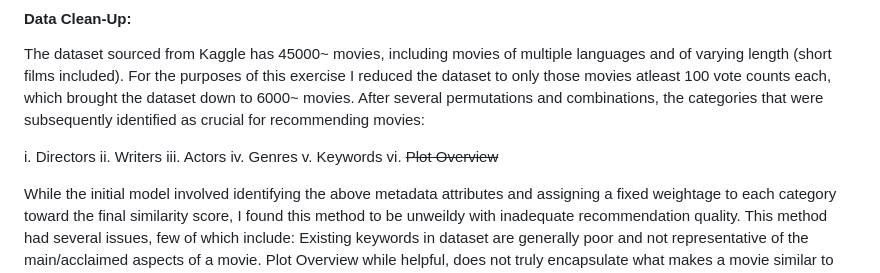
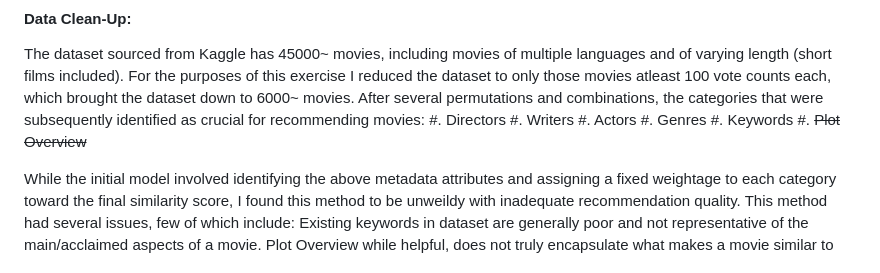
Before and after one commit to rb3633/Movie-Recommendation-App, a Markdown page: README.md, the part around the change. GitHub-like rendering.

```diff
--- a/README.md
+++ b/README.md
@@ -17,13 +17,12 @@ A content based movie recommendation app
 ### Data Prep:
 #### Data Clean-Up:
 The dataset sourced from Kaggle has 45000~ movies, including movies of multiple languages and of varying length (short films included). For the purposes of this exercise I reduced the dataset to only those movies atleast 100 vote counts each, which brought the dataset down to 6000~ movies. After several permutations and combinations, the categories that were subsequently identified as crucial for recommending movies:
-
-i. Directors
-ii. Writers
-iii. Actors
-iv. Genres
-v. Keywords
-vi. ~~Plot Overview~~
+#. Directors
+#. Writers
+#. Actors
+#. Genres
+#. Keywords
+#. ~~Plot Overview~~
 
 While the initial model involved identifying the above metadata attributes and assigning a fixed weightage to each category toward the final similarity score, I found this method to be unweildy with inadequate recommendation quality. This method had several issues, few of which include:
 Existing keywords in dataset are generally poor and not representative of the main/acclaimed aspects of a movie.
```
